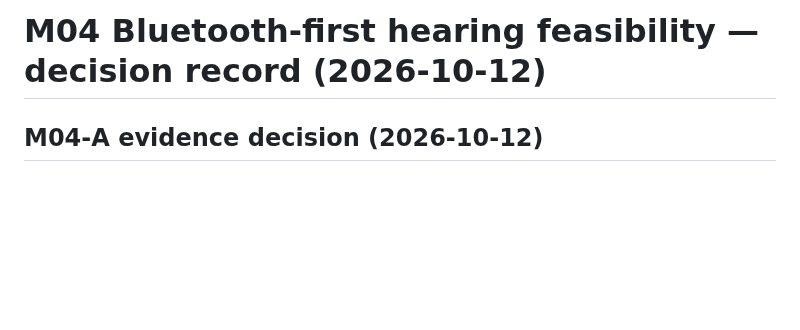
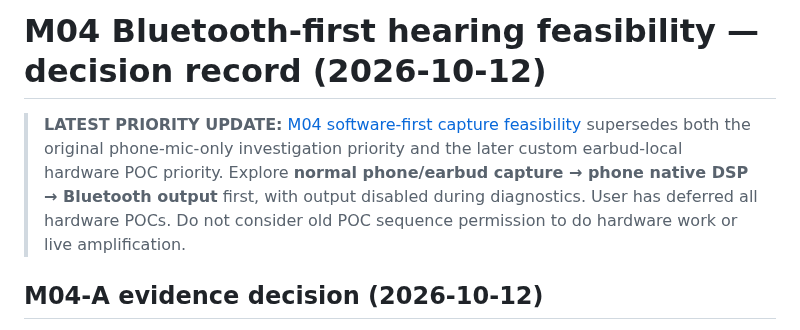
Before and after one commit to edisontw/hearlens, a Markdown page: docs/M04_BLUETOOTH_EVALUATION.md, the part around the change. Rendered like a GitHub page; blank space fills up the shorter version.

Commit message:
docs(m04): reflect software-only priority in M04_BLUETOOTH_EVALUATION.md

```diff
--- a/docs/M04_BLUETOOTH_EVALUATION.md
+++ b/docs/M04_BLUETOOTH_EVALUATION.md
@@ -1,4 +1,7 @@
 # M04 Bluetooth-first hearing feasibility — decision record (2026-10-12)
+
+> **LATEST PRIORITY UPDATE:** [M04 software-first capture feasibility](./M04_SOFTWARE_FIRST_CAPTURE_FEASIBILITY_2026-10-12.md) supersedes both the original phone-mic-only investigation priority and the later custom earbud-local hardware POC priority. Explore **normal phone/earbud capture → phone native DSP → Bluetooth output** first, with output disabled during diagnostics. User has deferred all hardware POCs. Do not consider old POC sequence permission to do hardware work or live amplification.
+
 
 ## M04-A evidence decision (2026-10-12)
 
```
